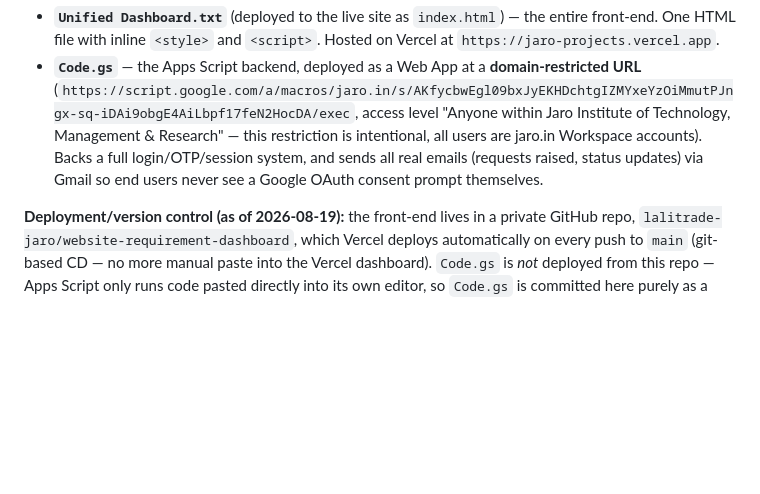
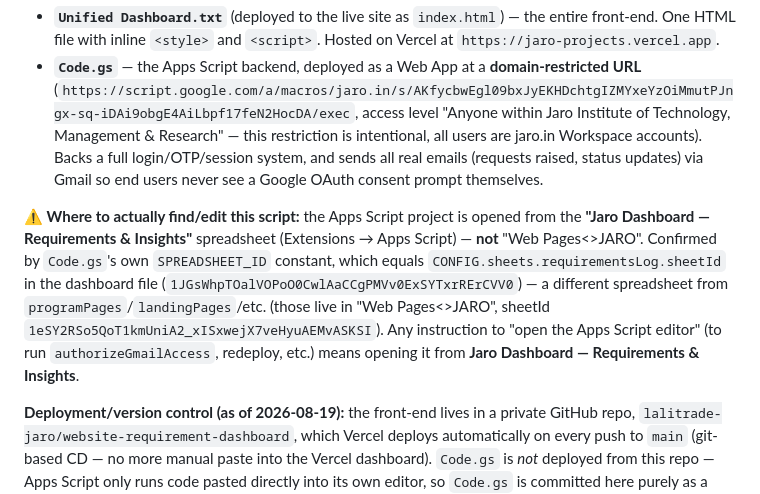
Before and after one commit to TechJaro/website-requirement-dashboard, a Markdown page: PROJECT_HANDOFF.md, the part around the change. Drawn GitHub-style; blank space fills up the shorter version.

Commit message:
Correct handoff doc: Apps Script lives under Jaro Dashboard — Requirements & Insights
Not "Web Pages<>JARO" as previously stated — confirmed via Code.gs's
SPREADSHEET_ID matching CONFIG.sheets.requirementsLog.sheetId.

Co-Authored-By: Claude Sonnet 5 <noreply@anthropic.com>

```diff
--- a/PROJECT_HANDOFF.md
+++ b/PROJECT_HANDOFF.md
@@ -6,6 +6,8 @@ A single-file HTML/CSS/JS dashboard ("Jaro Education Web Pages Command Center")
 
 - **`Unified Dashboard.txt`** (deployed to the live site as `index.html`) — the entire front-end. One HTML file with inline `<style>` and `<script>`. Hosted on Vercel at `https://jaro-projects.vercel.app`.
 - **`Code.gs`** — the Apps Script backend, deployed as a Web App at a **domain-restricted URL** (`https://script.google.com/a/macros/jaro.in/s/AKfycbwEgl09bxJyEKHDchtgIZMYxeYzOiMmutPJngx-sq-iDAi9obgE4AiLbpf17feN2HocDA/exec`, access level "Anyone within Jaro Institute of Technology, Management & Research" — this restriction is intentional, all users are jaro.in Workspace accounts). Backs a full login/OTP/session system, and sends all real emails (requests raised, status updates) via Gmail so end users never see a Google OAuth consent prompt themselves.
+
+**⚠️ Where to actually find/edit this script:** the Apps Script project is opened from the **"Jaro Dashboard — Requirements & Insights"** spreadsheet (Extensions → Apps Script) — **not** "Web Pages<>JARO". Confirmed by `Code.gs`'s own `SPREADSHEET_ID` constant, which equals `CONFIG.sheets.requirementsLog.sheetId` in the dashboard file (`1JGsWhpTOalVOPoO0CwlAaCCgPMVv0ExSYTxrRErCVV0`) — a different spreadsheet from `programPages`/`landingPages`/etc. (those live in "Web Pages<>JARO", sheetId `1eSY2RSo5QoT1kmUniA2_xISxwejX7veHyuAEMvASKSI`). Any instruction to "open the Apps Script editor" (to run `authorizeGmailAccess`, redeploy, etc.) means opening it from **Jaro Dashboard — Requirements & Insights**.
 
 **Deployment/version control (as of 2026-08-19):** the front-end lives in a private GitHub repo, `lalitrade-jaro/website-requirement-dashboard`, which Vercel deploys automatically on every push to `main` (git-based CD — no more manual paste into the Vercel dashboard). `Code.gs` is *not* deployed from this repo — Apps Script only runs code pasted directly into its own editor, so `Code.gs` is committed here purely as a version-controlled backup/history; **any change to `Code.gs` still has to be manually copied into the Apps Script editor and redeployed (Deploy → Manage deployments → New version) before it takes effect.** (Google's `clasp` CLI can automate that copy step if it's ever worth setting up — not done yet.)
 
```
